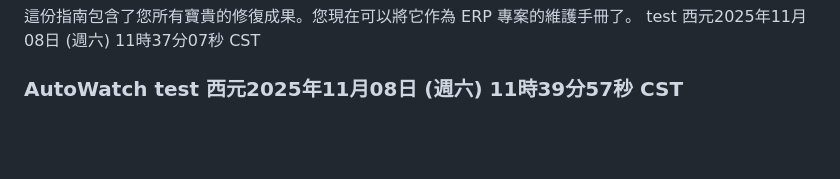
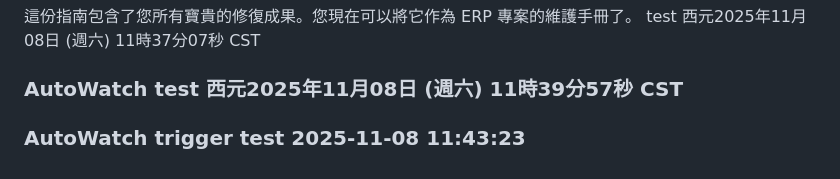
Before and after one commit to e0985747335-debug/igb-design-center, a Markdown page: MAINTENANCE_GUIDE.md, the part around the change. Drawn GitHub-style; blank space fills up the shorter version.

Commit message:
auto-sync: changes detected 2025-11-08_11:44:03

```diff
--- a/MAINTENANCE_GUIDE.md
+++ b/MAINTENANCE_GUIDE.md
@@ -81,3 +81,4 @@ GL 查詢功能： 尚未在瀏覽器中測試 GET /api/v1/ledger/entries，這
 這份指南包含了您所有寶貴的修復成果。您現在可以將它作為 ERP 專案的維護手冊了。
 test 西元2025年11月08日 (週六) 11時37分07秒 CST
 ### AutoWatch test 西元2025年11月08日 (週六) 11時39分57秒 CST
+### AutoWatch trigger test 2025-11-08 11:43:23
```
